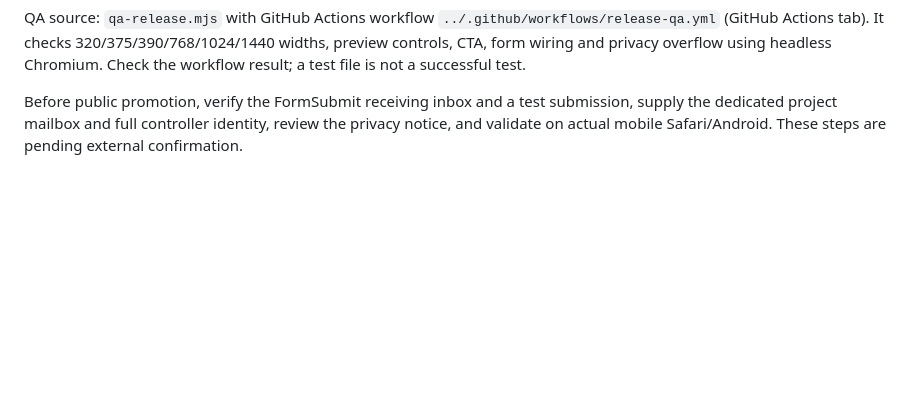
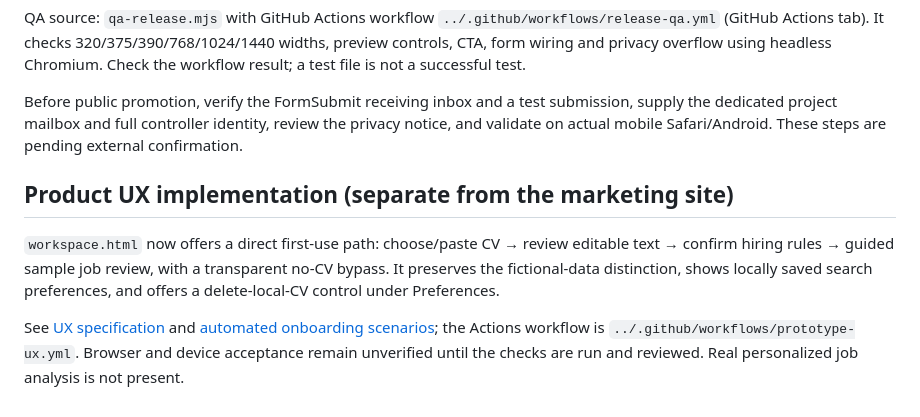
Before and after one commit to dokarpov/career-fit-agent, a Markdown page: site/README.md, the part around the change. Drawn GitHub-style; blank space fills up the shorter version.

Commit message:
docs: record shipped onboarding flow, UX contract, deletion and QA limitations

```diff
--- a/site/README.md
+++ b/site/README.md
@@ -36,3 +36,9 @@ The landing page no longer embeds the workspace in an iframe. `release-v1.css` a
 QA source: `qa-release.mjs` with GitHub Actions workflow `../.github/workflows/release-qa.yml` (GitHub Actions tab). It checks 320/375/390/768/1024/1440 widths, preview controls, CTA, form wiring and privacy overflow using headless Chromium. Check the workflow result; a test file is not a successful test.
 
 Before public promotion, verify the FormSubmit receiving inbox and a test submission, supply the dedicated project mailbox and full controller identity, review the privacy notice, and validate on actual mobile Safari/Android. These steps are pending external confirmation.
+
+## Product UX implementation (separate from the marketing site)
+
+`workspace.html` now offers a direct first-use path: choose/paste CV → review editable text → confirm hiring rules → guided sample job review, with a transparent no-CV bypass. It preserves the fictional-data distinction, shows locally saved search preferences, and offers a delete-local-CV control under Preferences.
+
+See [UX specification](../docs/PROTOTYPE_UX_V1.md) and [automated onboarding scenarios](qa-workspace.mjs); the Actions workflow is `../.github/workflows/prototype-ux.yml`. Browser and device acceptance remain unverified until the checks are run and reviewed. Real personalized job analysis is not present.
```
